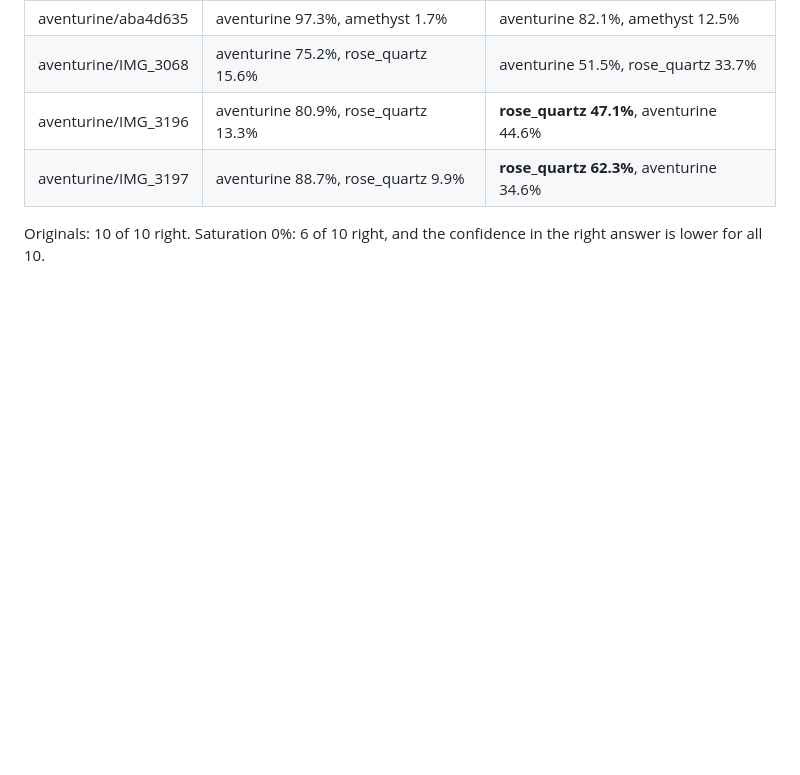
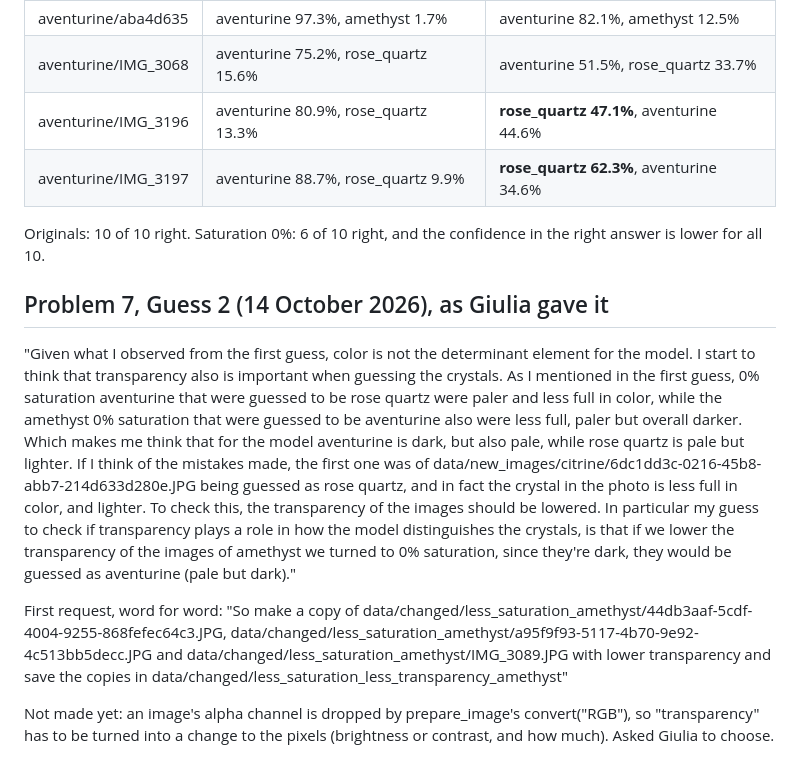
Before and after one commit to giuliag9/MAS1004-assignment1, a Markdown page: report_notes.md, the part around the change. GitHub-like rendering; blank space fills up the shorter version.

Commit message:
notes: Problem 7 guess 2 and the first request, word for word
Co-Authored-By: Claude Opus 5.5 <noreply@anthropic.com>
Claude-Session: https://claude.ai/code/session_01SL4m8snqhvQXPHuCVLHe1e

```diff
--- a/report_notes.md
+++ b/report_notes.md
@@ -754,3 +754,31 @@ Tested here on two pictures: every pixel of the result has R = G = B.
 
 Originals: 10 of 10 right. Saturation 0%: 6 of 10 right, and the confidence in
 the right answer is lower for all 10.
+
+## Problem 7, Guess 2 (14 October 2026), as Giulia gave it
+
+"Given what I observed from the first guess, color is not the determinant element
+for the model. I start to think that transparency also is important when
+guessing the crystals. As I mentioned in the first guess, 0% saturation
+aventurine that were guessed to be rose quartz were paler and less full in color,
+while the amethyst 0% saturation that were guessed to be aventurine also were
+less full, paler but overall darker. Which makes me think that for the model
+aventurine is dark, but also pale, while rose quartz is pale but lighter. If I
+think of the mistakes made, the first one was of
+data/new_images/citrine/6dc1dd3c-0216-45b8-abb7-214d633d280e.JPG being guessed as
+rose quartz, and in fact the crystal in the photo is less full in color, and
+lighter. To check this, the transparency of the images should be lowered.
+In particular my guess to check if transparency plays a role in how the model
+distinguishes the crystals, is that if we lower the transparency of the images
+of amethyst we turned to 0% saturation, since they're dark, they would be
+guessed as aventurine (pale but dark)."
+
+First request, word for word: "So make a copy of
+data/changed/less_saturation_amethyst/44db3aaf-5cdf-4004-9255-868fefec64c3.JPG,
+data/changed/less_saturation_amethyst/a95f9f93-5117-4b70-9e92-4c513bb5decc.JPG and
+data/changed/less_saturation_amethyst/IMG_3089.JPG with lower transparency and
+save the copies in data/changed/less_saturation_less_transparency_amethyst"
+
+Not made yet: an image's alpha channel is dropped by prepare_image's
+convert("RGB"), so "transparency" has to be turned into a change to the pixels
+(brightness or contrast, and how much). Asked Giulia to choose.
```
